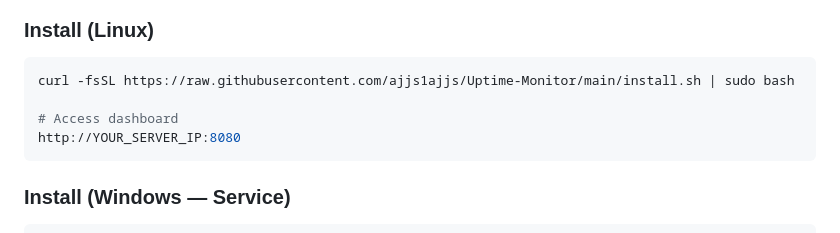
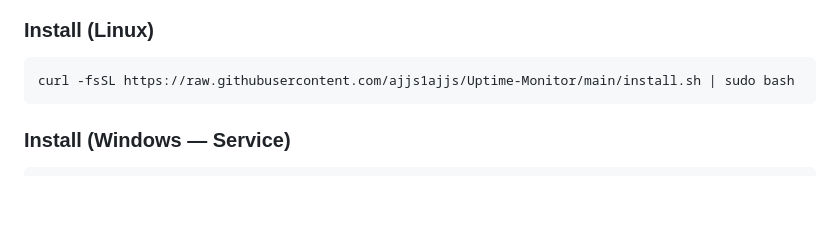
Before and after one commit to ajjs1ajjs/Uptime-Monitor, a Markdown page: README.md, the part around the change. Rendered like a GitHub page; blank space fills up the shorter version.

````diff
--- a/README.md
+++ b/README.md
@@ -17,9 +17,6 @@
 
 ```bash
 curl -fsSL https://raw.githubusercontent.com/ajjs1ajjs/Uptime-Monitor/main/install.sh | sudo bash
-
-# Access dashboard
-http://YOUR_SERVER_IP:8080
 ```
 
 ### Install (Windows — Service)
````
